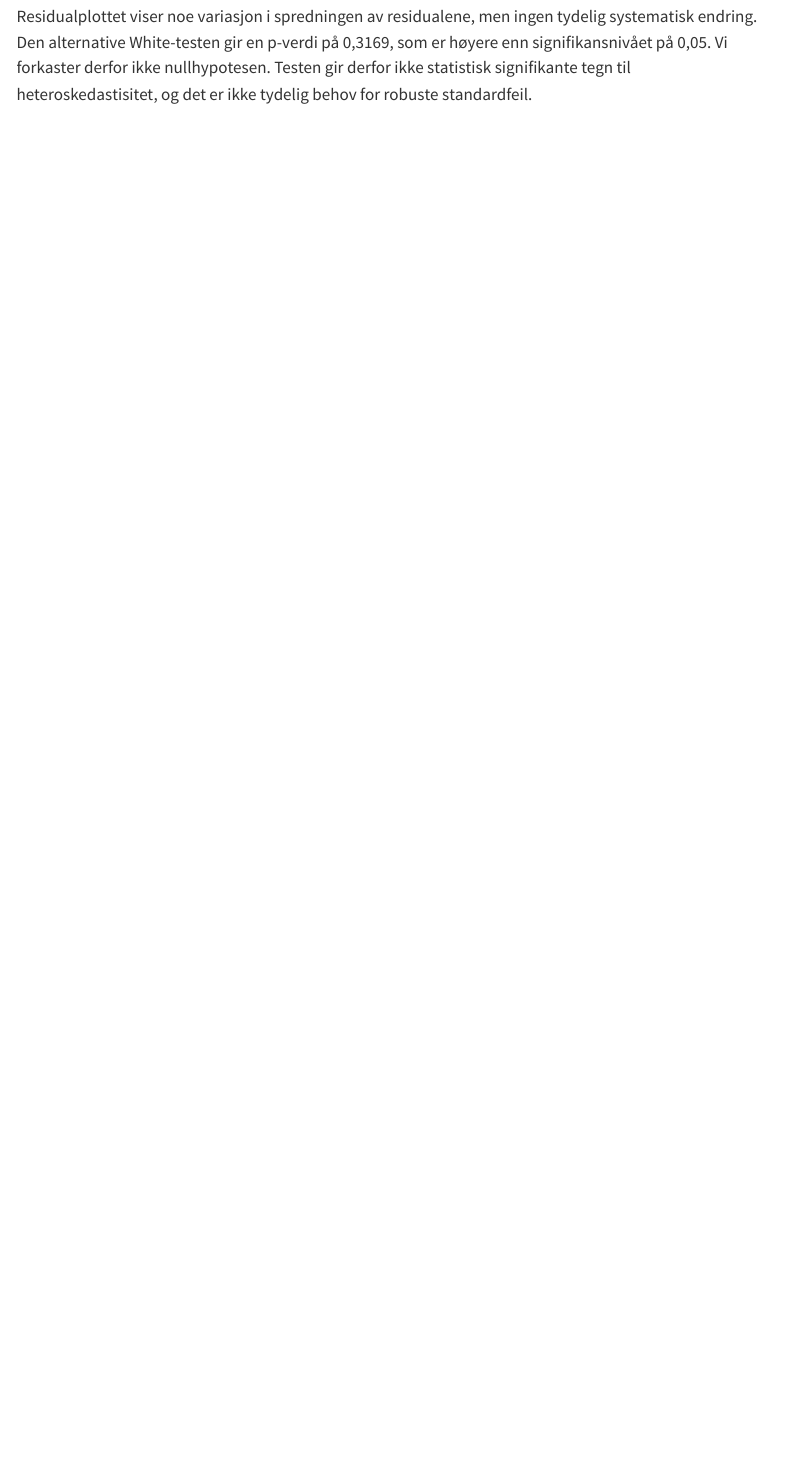
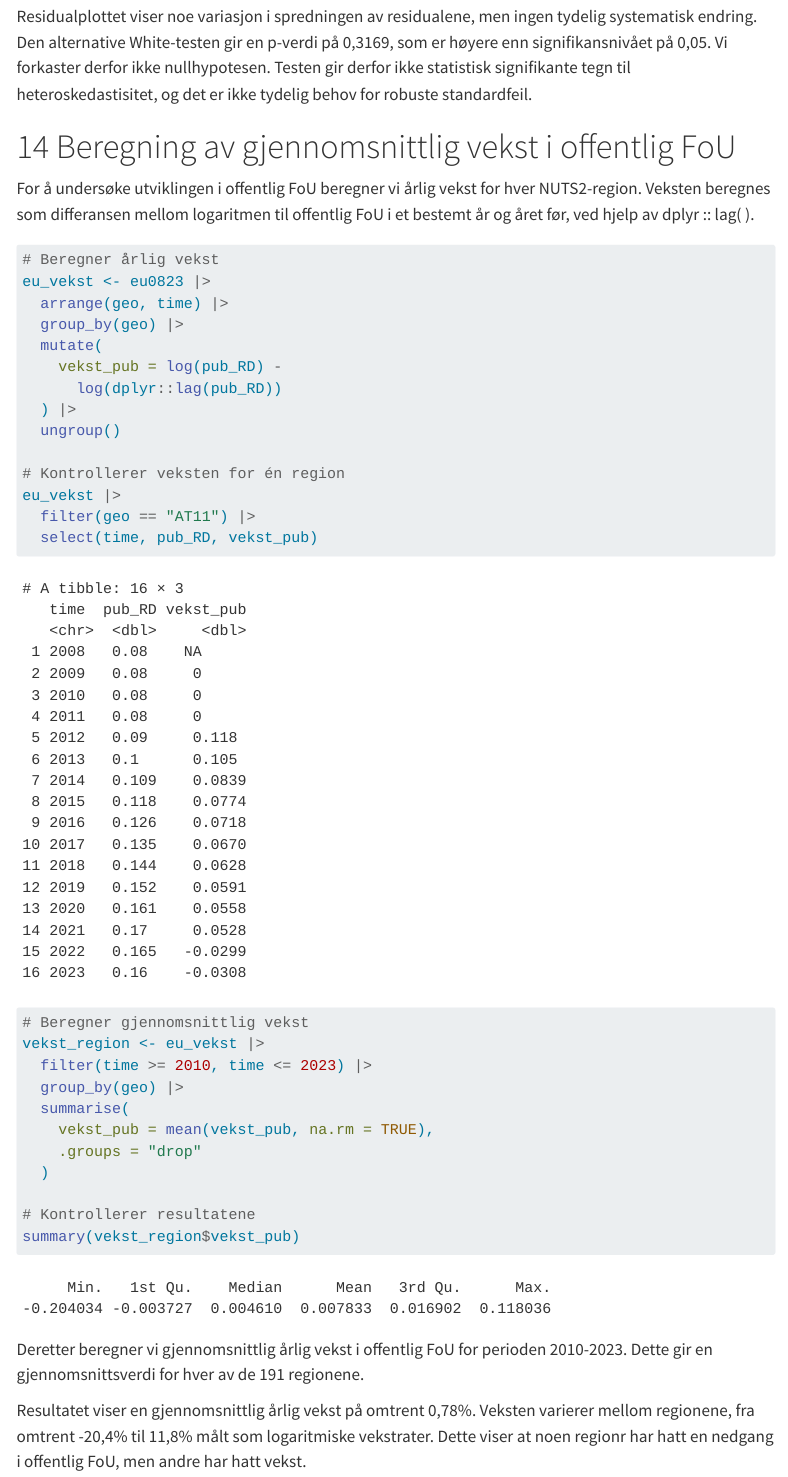
Before and after one commit to mfayee/Ass1-msb104, a Quarto document (Ass1-msb104.qmd): the page in a window 1100 px wide, from 12920 px down. Rendered offline with R 4.5, knitr and Pandoc in place of Quarto, with nearby package versions; some code elsewhere in the file could not run offline; menus at the side of the page are left out.

Commit message:
Ferdig med oppgave 13 (Beregning av gjennomsnittlig vekst i offentlig FoU)

````diff
--- a/Ass1-msb104.qmd
+++ b/Ass1-msb104.qmd
@@ -386,3 +386,45 @@ For å tolke resulatene bruker vi F-testens p-verdi for å undersøke om de pred
 **Alternativ hypotese (H₁):** Minst en av variablene har en sammenheng med de kvadrerte residualene.
 
 Residualplottet viser noe variasjon i spredningen av residualene, men ingen tydelig systematisk endring. Den alternative White-testen gir en p-verdi på 0,3169, som er høyere enn signifikansnivået på 0,05. Vi forkaster derfor ikke nullhypotesen. Testen gir derfor ikke statistisk signifikante tegn til heteroskedastisitet, og det er ikke tydelig behov for robuste standardfeil.
+
+# Beregning av gjennomsnittlig vekst i offentlig FoU
+
+For å undersøke utviklingen i offentlig FoU beregner vi årlig vekst for hver NUTS2-region. Veksten beregnes som differansen mellom logaritmen til offentlig FoU i et bestemt år og året før, ved hjelp av dplyr :: lag( ).
+
+```{r}
+# Beregner årlig vekst
+eu_vekst <- eu0823 |>
+  arrange(geo, time) |>
+  group_by(geo) |>
+  mutate(
+    vekst_pub = log(pub_RD) -
+      log(dplyr::lag(pub_RD))
+  ) |>
+  ungroup()
+
+# Kontrollerer veksten for én region
+eu_vekst |>
+  filter(geo == "AT11") |>
+  select(time, pub_RD, vekst_pub)
+
+```
+
+```{r}
+
+# Beregner gjennomsnittlig vekst
+vekst_region <- eu_vekst |>
+  filter(time >= 2010, time <= 2023) |>
+  group_by(geo) |>
+  summarise(
+    vekst_pub = mean(vekst_pub, na.rm = TRUE),
+    .groups = "drop"
+  )
+
+# Kontrollerer resultatene
+summary(vekst_region$vekst_pub)
+
+```
+
+Deretter beregner vi gjennomsnittlig årlig vekst i offentlig FoU for perioden 2010-2023. Dette gir en gjennomsnittsverdi for hver av de 191 regionene.
+
+Resultatet viser en gjennomsnittlig årlig vekst på omtrent 0,78%. Veksten varierer mellom regionene, fra omtrent -20,4% til 11,8% målt som logaritmiske vekstrater. Dette viser at noen regionr har hatt en nedgang i offentlig FoU, men andre har hatt vekst.
````
Also changed, not shown: Ass1-msb104.pdf.
